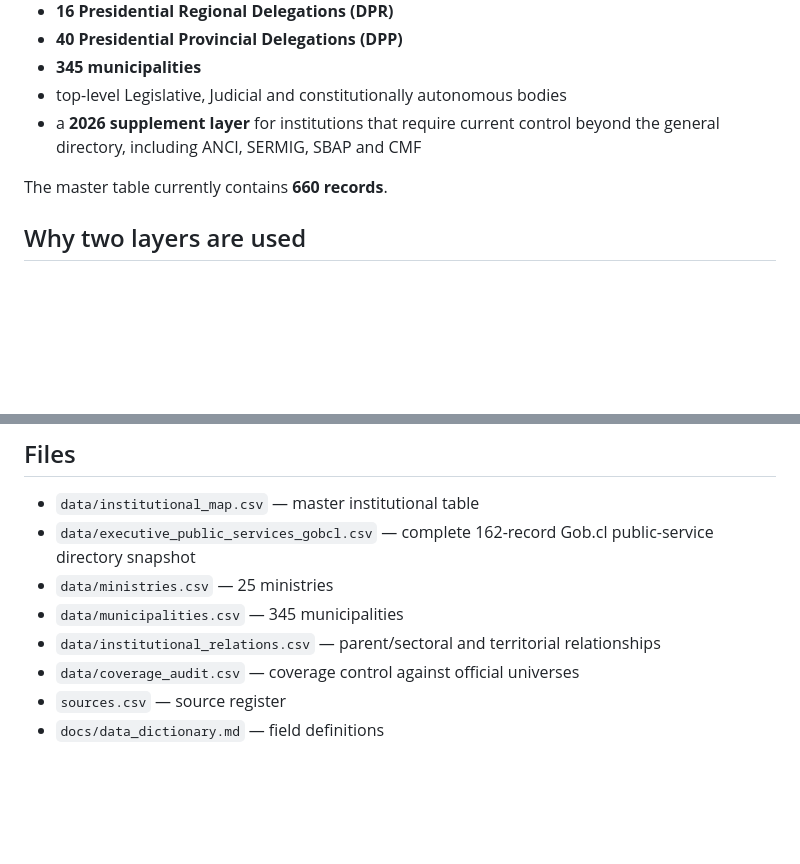
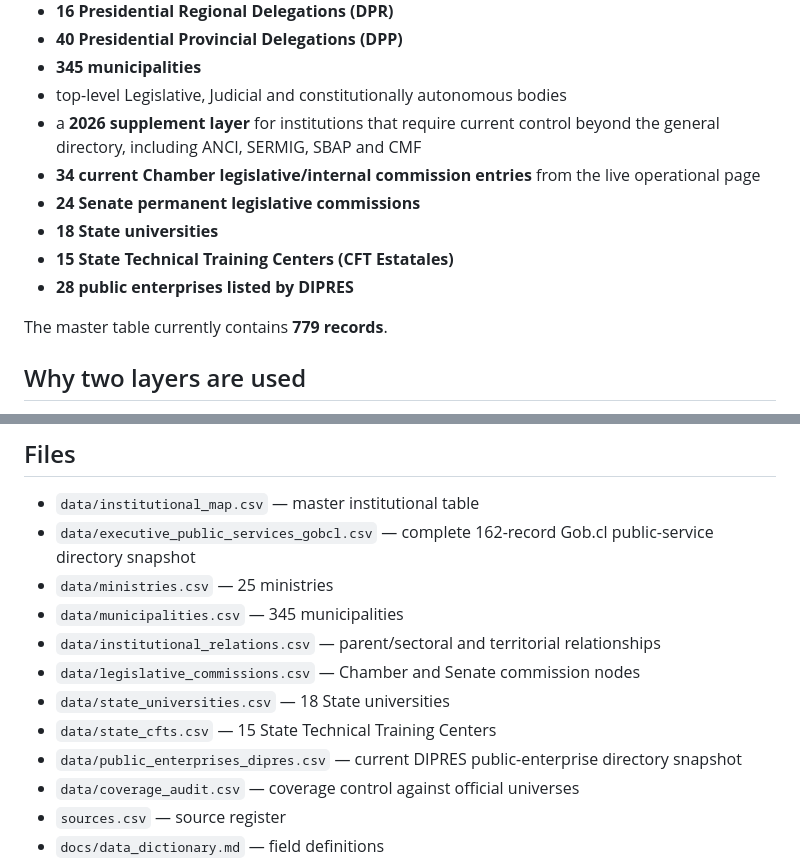
Before and after one commit to selguetagodoy/latin-america-digital-infrastructure, a Markdown page: public-affairs/chile-state-institutional-map/README.md, 2 parts joined by grey strips. Drawn GitHub-style; blank space fills up the shorter version.

Commit message:
Document expanded Chile State Institutional Map v0.2

```diff
--- a/public-affairs/chile-state-institutional-map/README.md
+++ b/public-affairs/chile-state-institutional-map/README.md
@@ -17,8 +17,13 @@ This first structural release builds a machine-readable institutional spine of t
 - **345 municipalities**
 - top-level Legislative, Judicial and constitutionally autonomous bodies
 - a **2026 supplement layer** for institutions that require current control beyond the general directory, including ANCI, SERMIG, SBAP and CMF
+- **34 current Chamber legislative/internal commission entries** from the live operational page
+- **24 Senate permanent legislative commissions**
+- **18 State universities**
+- **15 State Technical Training Centers (CFT Estatales)**
+- **28 public enterprises listed by DIPRES**
 
-The master table currently contains **660 records**.
+The master table currently contains **779 records**.
 
 ## Why two layers are used
 
@@ -39,6 +44,10 @@ This avoids silently replacing, merging or reclassifying institutions.
 - `data/ministries.csv` — 25 ministries
 - `data/municipalities.csv` — 345 municipalities
 - `data/institutional_relations.csv` — parent/sectoral and territorial relationships
+- `data/legislative_commissions.csv` — Chamber and Senate commission nodes
+- `data/state_universities.csv` — 18 State universities
+- `data/state_cfts.csv` — 15 State Technical Training Centers
+- `data/public_enterprises_dipres.csv` — current DIPRES public-enterprise directory snapshot
 - `data/coverage_audit.csv` — coverage control against official universes
 - `sources.csv` — source register
 - `docs/data_dictionary.md` — field definitions
```
